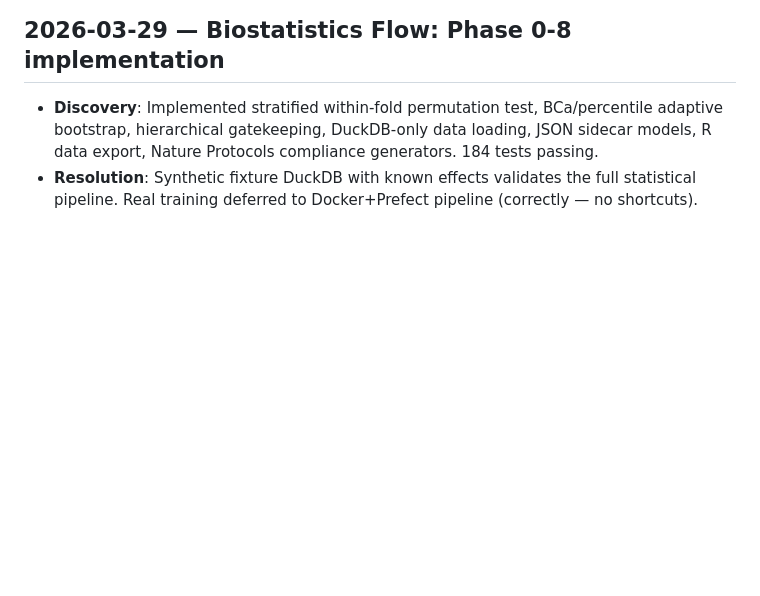
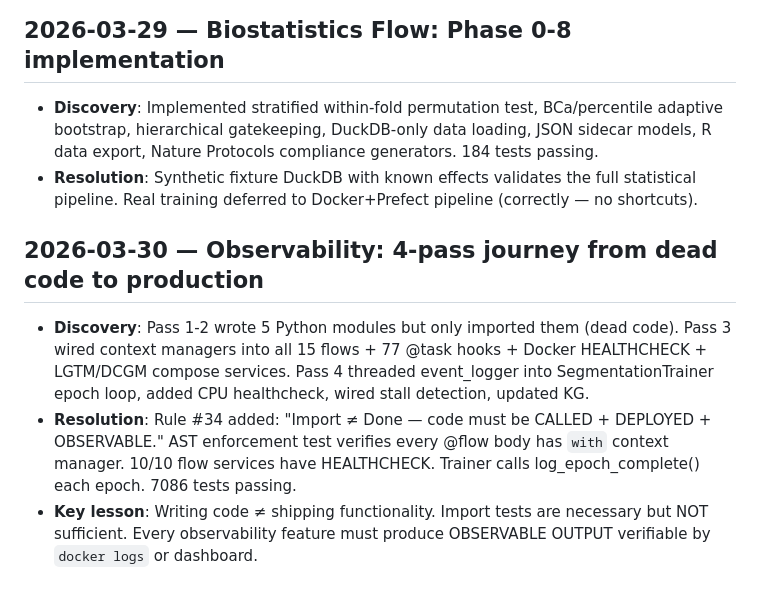
Before and after one commit to minivess-mlops/minivess-mlops, a Markdown page: LEARNINGS.md, the part around the change. Rendered like a GitHub page; blank space fills up the shorter version.

Commit message:
doc: LEARNINGS.md — observability 4-pass journey summary
Co-Authored-By: Claude Opus 4.6 (1M context) <noreply@anthropic.com>

```diff
--- a/LEARNINGS.md
+++ b/LEARNINGS.md
@@ -82,3 +82,9 @@ Accumulated discoveries from TDD iterations. Persists across sessions.
 
 - **Discovery**: Implemented stratified within-fold permutation test, BCa/percentile adaptive bootstrap, hierarchical gatekeeping, DuckDB-only data loading, JSON sidecar models, R data export, Nature Protocols compliance generators. 184 tests passing.
 - **Resolution**: Synthetic fixture DuckDB with known effects validates the full statistical pipeline. Real training deferred to Docker+Prefect pipeline (correctly — no shortcuts).
+
+## 2026-03-30 — Observability: 4-pass journey from dead code to production
+
+- **Discovery**: Pass 1-2 wrote 5 Python modules but only imported them (dead code). Pass 3 wired context managers into all 15 flows + 77 @task hooks + Docker HEALTHCHECK + LGTM/DCGM compose services. Pass 4 threaded event_logger into SegmentationTrainer epoch loop, added CPU healthcheck, wired stall detection, updated KG.
+- **Resolution**: Rule #34 added: "Import ≠ Done — code must be CALLED + DEPLOYED + OBSERVABLE." AST enforcement test verifies every @flow body has `with` context manager. 10/10 flow services have HEALTHCHECK. Trainer calls log_epoch_complete() each epoch. 7086 tests passing.
+- **Key lesson**: Writing code ≠ shipping functionality. Import tests are necessary but NOT sufficient. Every observability feature must produce OBSERVABLE OUTPUT verifiable by `docker logs` or dashboard.
```
